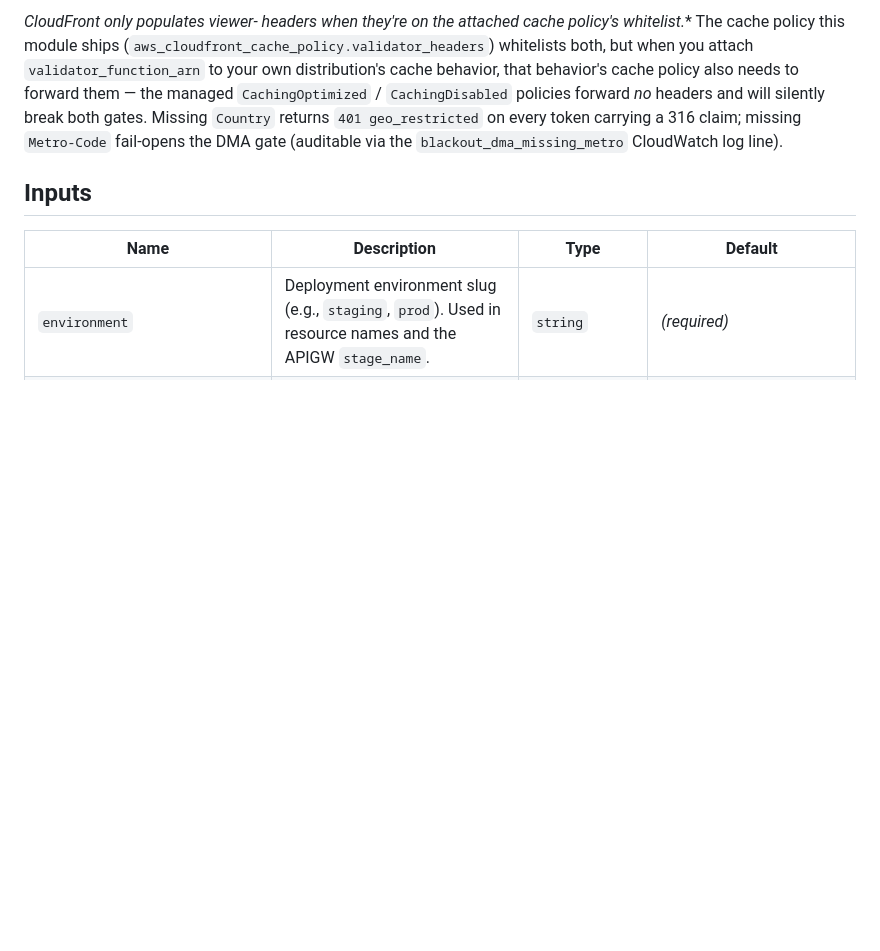
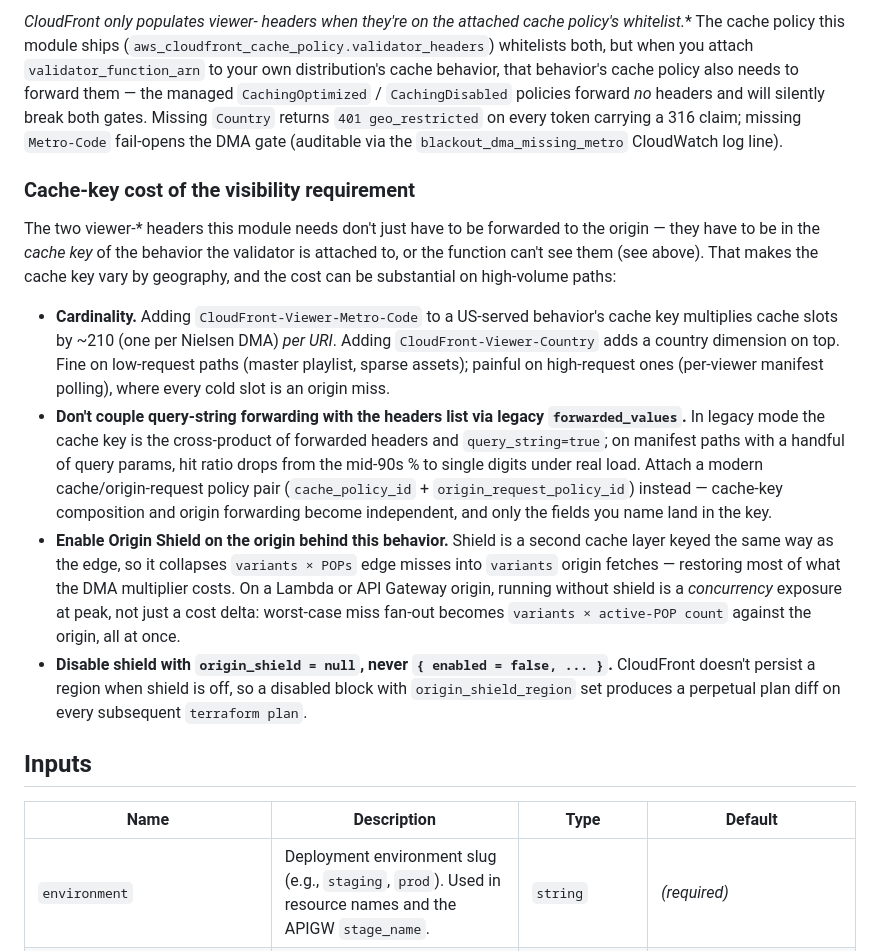
Before and after one commit to playon/terraform-aws-cta-secure-media, a Markdown page: README.md, the part around the change. Drawn GitHub-style; blank space fills up the shorter version.

Commit message:
README: cache-key cost of the viewer-* visibility requirement
The existing "Consumer cache policy" section covers *visibility* — the
headers this module needs are only populated when the attached cache
policy whitelists them. It doesn't cover what putting them in the cache
key costs on high-volume paths, or how to keep that cost bounded.

Add a subsection with the three consumer traps that fall out of the
visibility rule:

- Cardinality: Metro-Code adds ~210 US-DMA variants per URI; painful
  on high-volume paths (per-viewer manifest polling), fine on low ones.
- Don't use legacy forwarded_values: query_string=true couples with the
  headers list to form a cross-product cache key, and hit ratio on
  manifest paths collapses under real load. Attach a modern policy
  pair (cache_policy_id + origin_request_policy_id) instead.
- Enable Origin Shield: shield is a second cache layer keyed the same
  way as the edge, so it collapses variants × POPs edge misses into
  variants origin fetches. On a Lambda / API Gateway origin, shield-off
  is a concurrency exposure at peak, not just a cost delta.
- Disable shield with origin_shield = null, not { enabled = false, ... }
  — CloudFront doesn't persist a region when shield is off, so a
  disabled block yields a perpetual plan diff.

Docs-only. Belongs in PR #2 because it's directly load-bearing for any
consumer wiring the DMA gate to a real distribution.

```diff
--- a/README.md
+++ b/README.md
@@ -80,6 +80,15 @@ The validator reads two CloudFront-populated viewer headers:
 
 **CloudFront only populates viewer-* headers when they're on the attached cache policy's whitelist.** The cache policy this module ships (`aws_cloudfront_cache_policy.validator_headers`) whitelists both, but when you attach `validator_function_arn` to your own distribution's cache behavior, that behavior's cache policy also needs to forward them — the managed `CachingOptimized` / `CachingDisabled` policies forward *no* headers and will silently break both gates. Missing `Country` returns `401 geo_restricted` on every token carrying a 316 claim; missing `Metro-Code` fail-opens the DMA gate (auditable via the `blackout_dma_missing_metro` CloudWatch log line).
 
+### Cache-key cost of the visibility requirement
+
+The two viewer-* headers this module needs don't just have to be forwarded to the origin — they have to be in the *cache key* of the behavior the validator is attached to, or the function can't see them (see above). That makes the cache key vary by geography, and the cost can be substantial on high-volume paths:
+
+- **Cardinality.** Adding `CloudFront-Viewer-Metro-Code` to a US-served behavior's cache key multiplies cache slots by ~210 (one per Nielsen DMA) *per URI*. Adding `CloudFront-Viewer-Country` adds a country dimension on top. Fine on low-request paths (master playlist, sparse assets); painful on high-request ones (per-viewer manifest polling), where every cold slot is an origin miss.
+- **Don't couple query-string forwarding with the headers list via legacy `forwarded_values`.** In legacy mode the cache key is the cross-product of forwarded headers and `query_string=true`; on manifest paths with a handful of query params, hit ratio drops from the mid-90s % to single digits under real load. Attach a modern cache/origin-request policy pair (`cache_policy_id` + `origin_request_policy_id`) instead — cache-key composition and origin forwarding become independent, and only the fields you name land in the key.
+- **Enable Origin Shield on the origin behind this behavior.** Shield is a second cache layer keyed the same way as the edge, so it collapses `variants × POPs` edge misses into `variants` origin fetches — restoring most of what the DMA multiplier costs. On a Lambda or API Gateway origin, running without shield is a *concurrency* exposure at peak, not just a cost delta: worst-case miss fan-out becomes `variants × active-POP count` against the origin, all at once.
+- **Disable shield with `origin_shield = null`, never `{ enabled = false, ... }`.** CloudFront doesn't persist a region when shield is off, so a disabled block with `origin_shield_region` set produces a perpetual plan diff on every subsequent `terraform plan`.
+
 ## Inputs
 
 | Name | Description | Type | Default |
```
